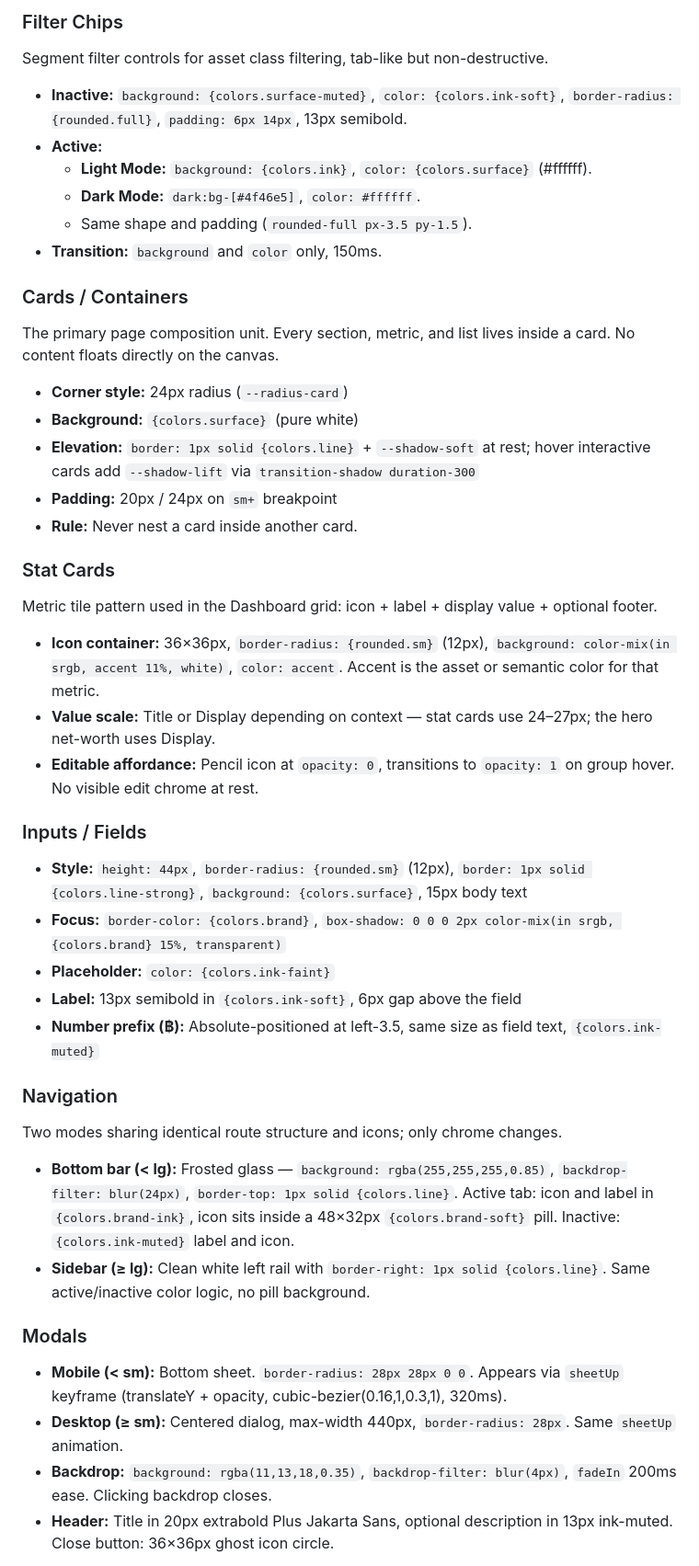
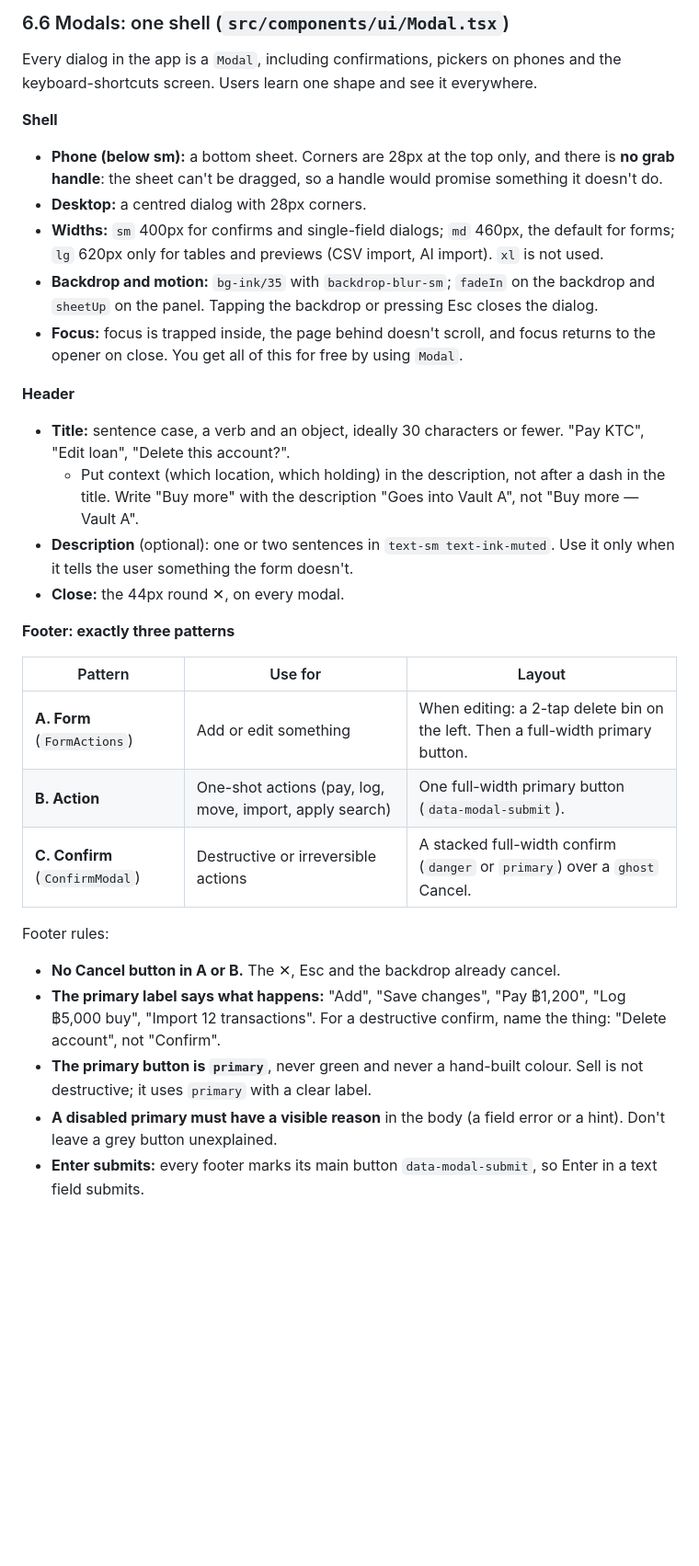
Before and after one commit to bbrightns/spendiary, a Markdown page: DESIGN.md, the part around one of its changes. Shown at 92% size. GitHub-like rendering; blank space fills up the shorter version.

```diff
--- a/DESIGN.md
+++ b/DESIGN.md
@@ -262,42 +239,32 @@ Refined and restrained. The primary action uses deep ink in light mode and Preci
 
-### Filter Chips
-Segment filter controls for asset class filtering, tab-like but non-destructive.
-- **Inactive:** `background: {colors.surface-muted}`, `color: {colors.ink-soft}`, `border-radius: {rounded.full}`, `padding: 6px 14px`, 13px semibold.
-- **Active:**
-  - **Light Mode:** `background: {colors.ink}`, `color: {colors.surface}` (#ffffff).
-  - **Dark Mode:** `dark:bg-[#4f46e5]`, `color: #ffffff`.
-  - Same shape and padding (`rounded-full px-3.5 py-1.5`).
-- **Transition:** `background` and `color` only, 150ms.
+### 6.6 Modals: one shell (`src/components/ui/Modal.tsx`)
+Every dialog in the app is a `Modal`, including confirmations, pickers on phones and the keyboard-shortcuts screen. Users learn one shape and see it everywhere.
 
-### Cards / Containers
-The primary page composition unit. Every section, metric, and list lives inside a card. No content floats directly on the canvas.
-- **Corner style:** 24px radius (`--radius-card`)
-- **Background:** `{colors.surface}` (pure white)
-- **Elevation:** `border: 1px solid {colors.line}` + `--shadow-soft` at rest; hover interactive cards add `--shadow-lift` via `transition-shadow duration-300`
-- **Padding:** 20px / 24px on `sm+` breakpoint
-- **Rule:** Never nest a card inside another card.
+**Shell**
+- **Phone (below sm):** a bottom sheet. Corners are 28px at the top only, and there is **no grab handle**: the sheet can't be dragged, so a handle would promise something it doesn't do.
+- **Desktop:** a centred dialog with 28px corners.
+- **Widths:** `sm` 400px for confirms and single-field dialogs; `md` 460px, the default for forms; `lg` 620px only for tables and previews (CSV import, AI import). `xl` is not used.
+- **Backdrop and motion:** `bg-ink/35` with `backdrop-blur-sm`; `fadeIn` on the backdrop and `sheetUp` on the panel. Tapping the backdrop or pressing Esc closes the dialog.
+- **Focus:** focus is trapped inside, the page behind doesn't scroll, and focus returns to the opener on close. You get all of this for free by using `Modal`.
 
-### Stat Cards
-Metric tile pattern used in the Dashboard grid: icon + label + display value + optional footer.
-- **Icon container:** 36×36px, `border-radius: {rounded.sm}` (12px), `background: color-mix(in srgb, accent 11%, white)`, `color: accent`. Accent is the asset or semantic color for that metric.
-- **Value scale:** Title or Display depending on context — stat cards use 24–27px; the hero net-worth uses Display.
-- **Editable affordance:** Pencil icon at `opacity: 0`, transitions to `opacity: 1` on group hover. No visible edit chrome at rest.
+**Header**
+- **Title:** sentence case, a verb and an object, ideally 30 characters or fewer. "Pay KTC", "Edit loan", "Delete this account?".
+  - Put context (which location, which holding) in the description, not after a dash in the title. Write "Buy more" with the description "Goes into Vault A", not "Buy more — Vault A".
+- **Description** (optional): one or two sentences in `text-sm text-ink-muted`. Use it only when it tells the user something the form doesn't.
+- **Close:** the 44px round ✕, on every modal.
 
-### Inputs / Fields
-- **Style:** `height: 44px`, `border-radius: {rounded.sm}` (12px), `border: 1px solid {colors.line-strong}`, `background: {colors.surface}`, 15px body text
-- **Focus:** `border-color: {colors.brand}`, `box-shadow: 0 0 0 2px color-mix(in srgb, {colors.brand} 15%, transparent)`
-- **Placeholder:** `color: {colors.ink-faint}`
-- **Label:** 13px semibold in `{colors.ink-soft}`, 6px gap above the field
-- **Number prefix (฿):** Absolute-positioned at left-3.5, same size as field text, `{colors.ink-muted}`
+**Footer: exactly three patterns**
 
-### Navigation
-Two modes sharing identical route structure and icons; only chrome changes.
-- **Bottom bar (< lg):** Frosted glass — `background: rgba(255,255,255,0.85)`, `backdrop-filter: blur(24px)`, `border-top: 1px solid {colors.line}`. Active tab: icon and label in `{colors.brand-ink}`, icon sits inside a 48×32px `{colors.brand-soft}` pill. Inactive: `{colors.ink-muted}` label and icon.
-- **Sidebar (≥ lg):** Clean white left rail with `border-right: 1px solid {colors.line}`. Same active/inactive color logic, no pill background.
+| Pattern | Use for | Layout |
+|---|---|---|
+| **A. Form** (`FormActions`) | Add or edit something | When editing: a 2-tap delete bin on the left. Then a full-width primary button. |
+| **B. Action** | One-shot actions (pay, log, move, import, apply search) | One full-width primary button (`data-modal-submit`). |
+| **C. Confirm** (`ConfirmModal`) | Destructive or irreversible actions | A stacked full-width confirm (`danger` or `primary`) over a `ghost` Cancel. |
 
-### Modals
-- **Mobile (< sm):** Bottom sheet. `border-radius: 28px 28px 0 0`. Appears via `sheetUp` keyframe (translateY + opacity, cubic-bezier(0.16,1,0.3,1), 320ms).
-- **Desktop (≥ sm):** Centered dialog, max-width 440px, `border-radius: 28px`. Same `sheetUp` animation.
-- **Backdrop:** `background: rgba(11,13,18,0.35)`, `backdrop-filter: blur(4px)`, `fadeIn` 200ms ease. Clicking backdrop closes.
-- **Header:** Title in 20px extrabold Plus Jakarta Sans, optional description in 13px ink-muted. Close button: 36×36px ghost icon circle.
+Footer rules:
+- **No Cancel button in A or B.** The ✕, Esc and the backdrop already cancel.
+- **The primary label says what happens:** "Add", "Save changes", "Pay ฿1,200", "Log ฿5,000 buy", "Import 12 transactions". For a destructive confirm, name the thing: "Delete account", not "Confirm".
+- **The primary button is `primary`**, never green and never a hand-built colour. Sell is not destructive; it uses `primary` with a clear label.
+- **A disabled primary must have a visible reason** in the body (a field error or a hint). Don't leave a grey button unexplained.
+- **Enter submits:** every footer marks its main button `data-modal-submit`, so Enter in a text field submits.
 
```
Also changed, not shown: other parts of DESIGN.md (+251 -261 lines).
